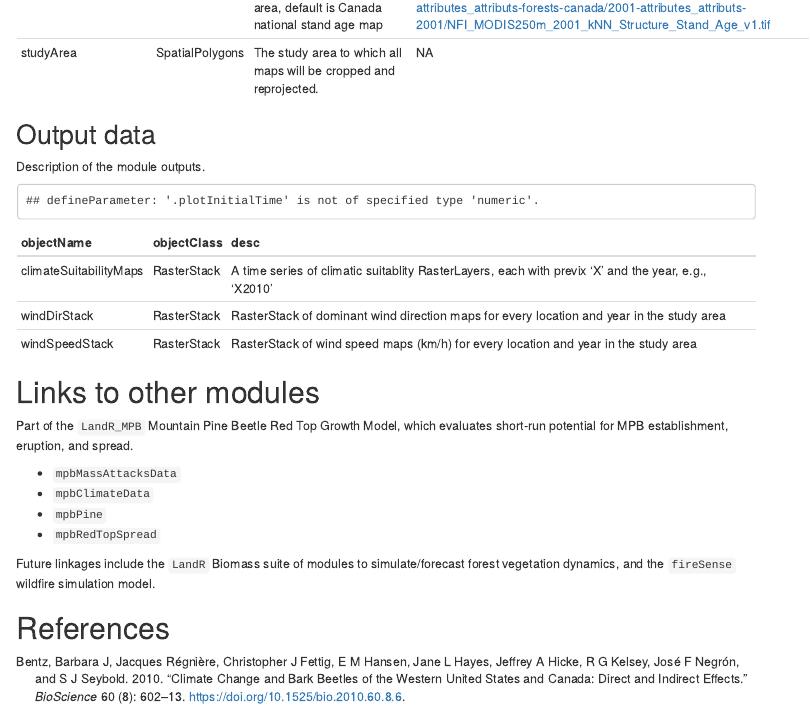
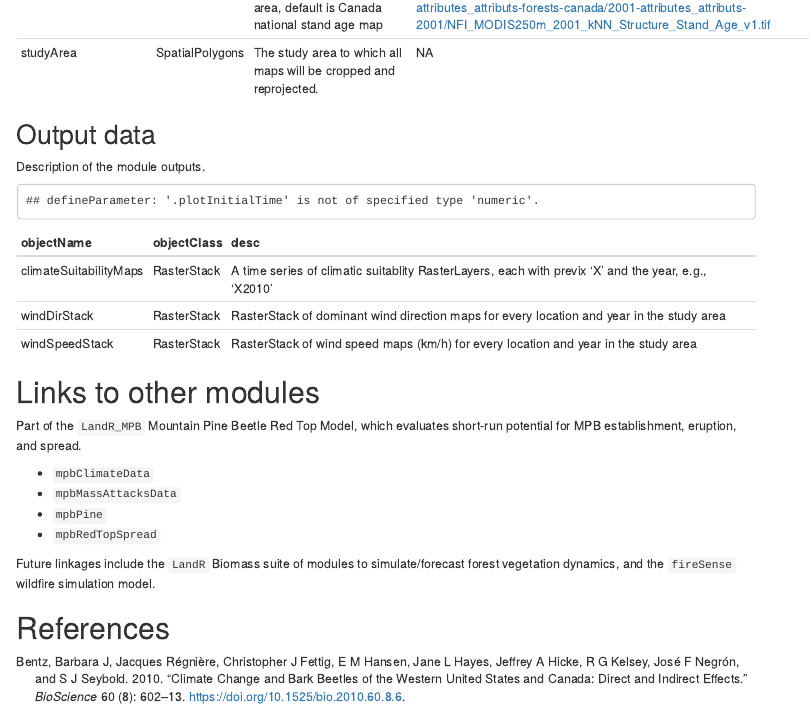
Before and after one commit to achubaty/mpbClimateData, an R Markdown document (mpbClimateData.Rmd): the page in a window 1100 px wide, from 3070 px down. The pictures show the output file mpbClimateData.html that the author committed with the source, opened offline; menus at the side of the page are left out.

Commit message:
update module linkages

```diff
--- a/mpbClimateData.Rmd
+++ b/mpbClimateData.Rmd
@@ -120,10 +120,10 @@ knitr::kable(df_outputs)
 
 # Links to other modules
 
-Part of the `LandR_MPB` Mountain Pine Beetle Red Top Growth Model, which evaluates short-run potential for MPB establishment, eruption, and spread.
+Part of the `LandR_MPB` Mountain Pine Beetle Red Top Model, which evaluates short-run potential for MPB establishment, eruption, and spread.
 
+- `mpbClimateData`
 - `mpbMassAttacksData`
-- `mpbClimateData`
 - `mpbPine`
 - `mpbRedTopSpread`
 
```
Also changed, not shown: mpbClimateData.html, mpbClimateData.md.
